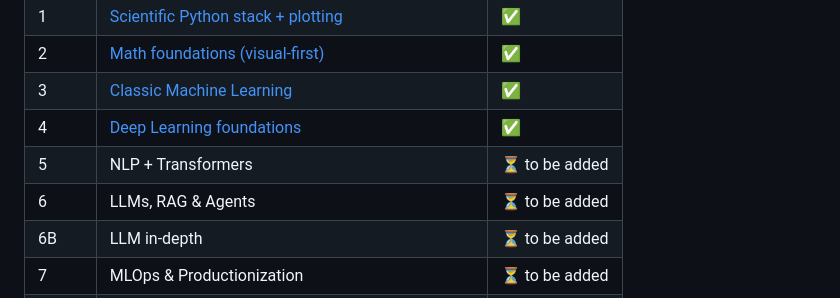
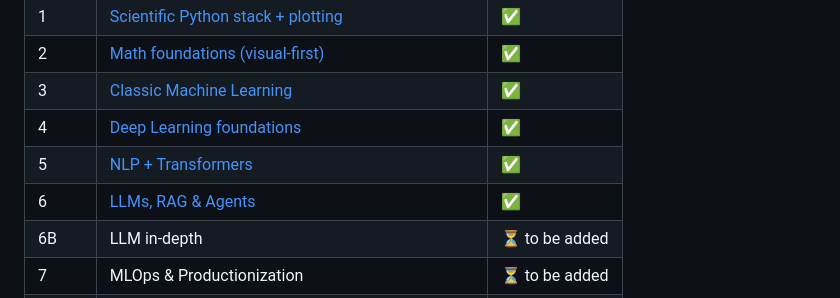
Before and after one commit to theDocWho/ai-ml-roadmap, a Markdown page: phases/README.md, the part around the change. Drawn GitHub-style.

```diff
--- a/phases/README.md
+++ b/phases/README.md
@@ -60,8 +60,8 @@ jupyter notebook        # or use VS Code's notebook support
 | 2 | [Math foundations (visual-first)](phase-2-math.md) | ✅ |
 | 3 | [Classic Machine Learning](phase-3-classic-ml.md) | ✅ |
 | 4 | [Deep Learning foundations](phase-4-deep-learning.md) | ✅ |
-| 5 | NLP + Transformers | ⏳ to be added |
-| 6 | LLMs, RAG & Agents | ⏳ to be added |
+| 5 | [NLP + Transformers](phase-5-nlp-transformers.md) | ✅ |
+| 6 | [LLMs, RAG & Agents](phase-6-llms-rag-agents.md) | ✅ |
 | 6B | LLM in-depth | ⏳ to be added |
 | 7 | MLOps & Productionization | ⏳ to be added |
 | 8 | Agentic systems + Interview readiness | ⏳ to be added |
```
Also changed, not shown: phases/phase-5-nlp-transformers.md (added, +100 -0 lines), phases/phase-6-llms-rag-agents.md (added, +100 -0 lines).
